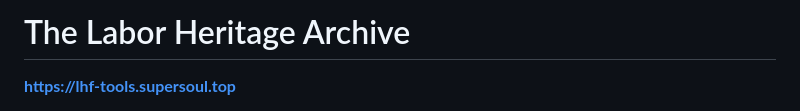
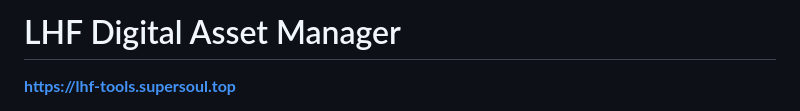
Before and after one commit to Catskill909/lhf-tools, a Markdown page: docs/client-guide.md, the part around the change. GitHub-like rendering.

Commit message:
Update title in client guide to reflect branding change

```diff
--- a/docs/client-guide.md
+++ b/docs/client-guide.md
@@ -1,4 +1,4 @@
-# The Labor Heritage Archive
+# LHF Digital Asset Manager
 
 **https://lhf-tools.supersoul.top**
 
```
